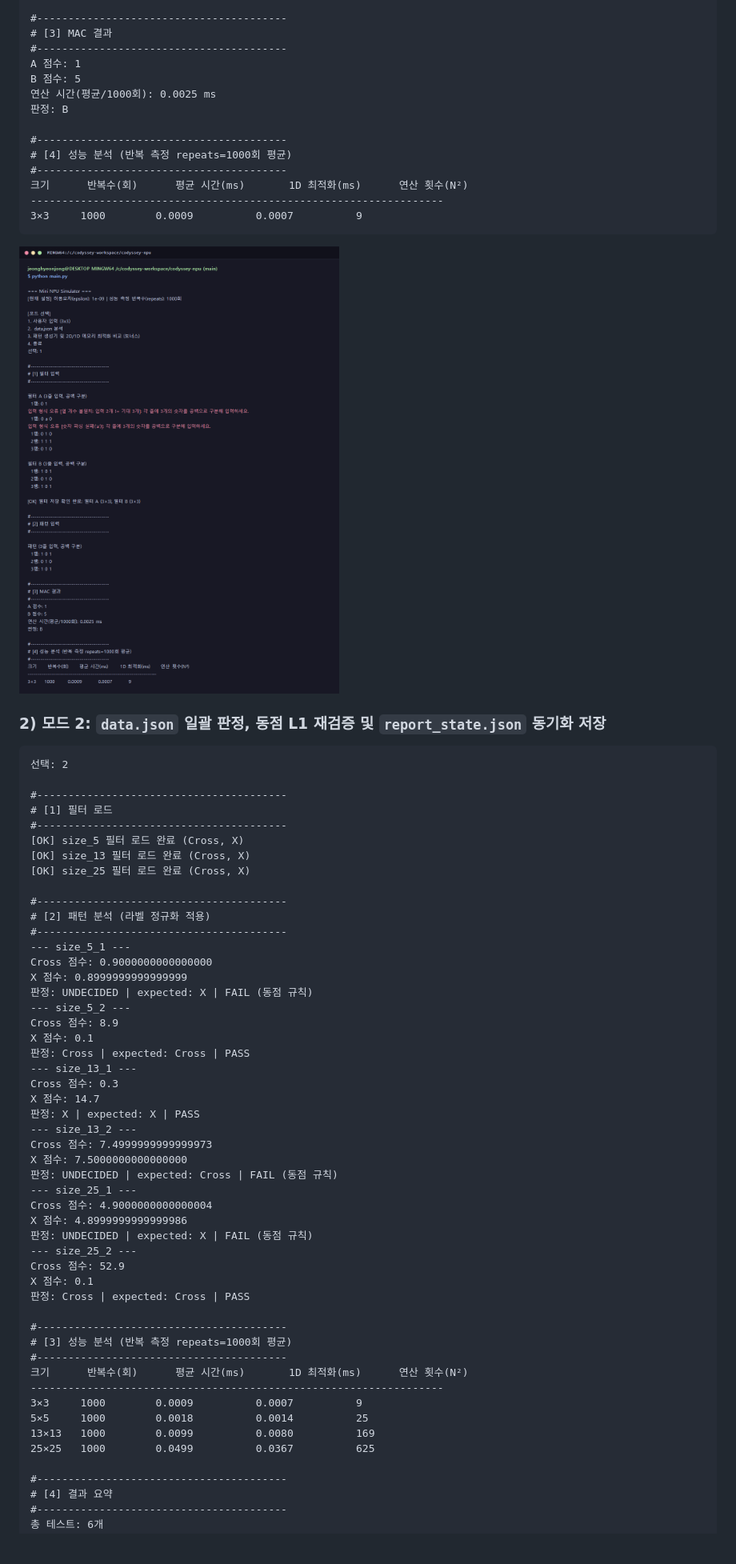
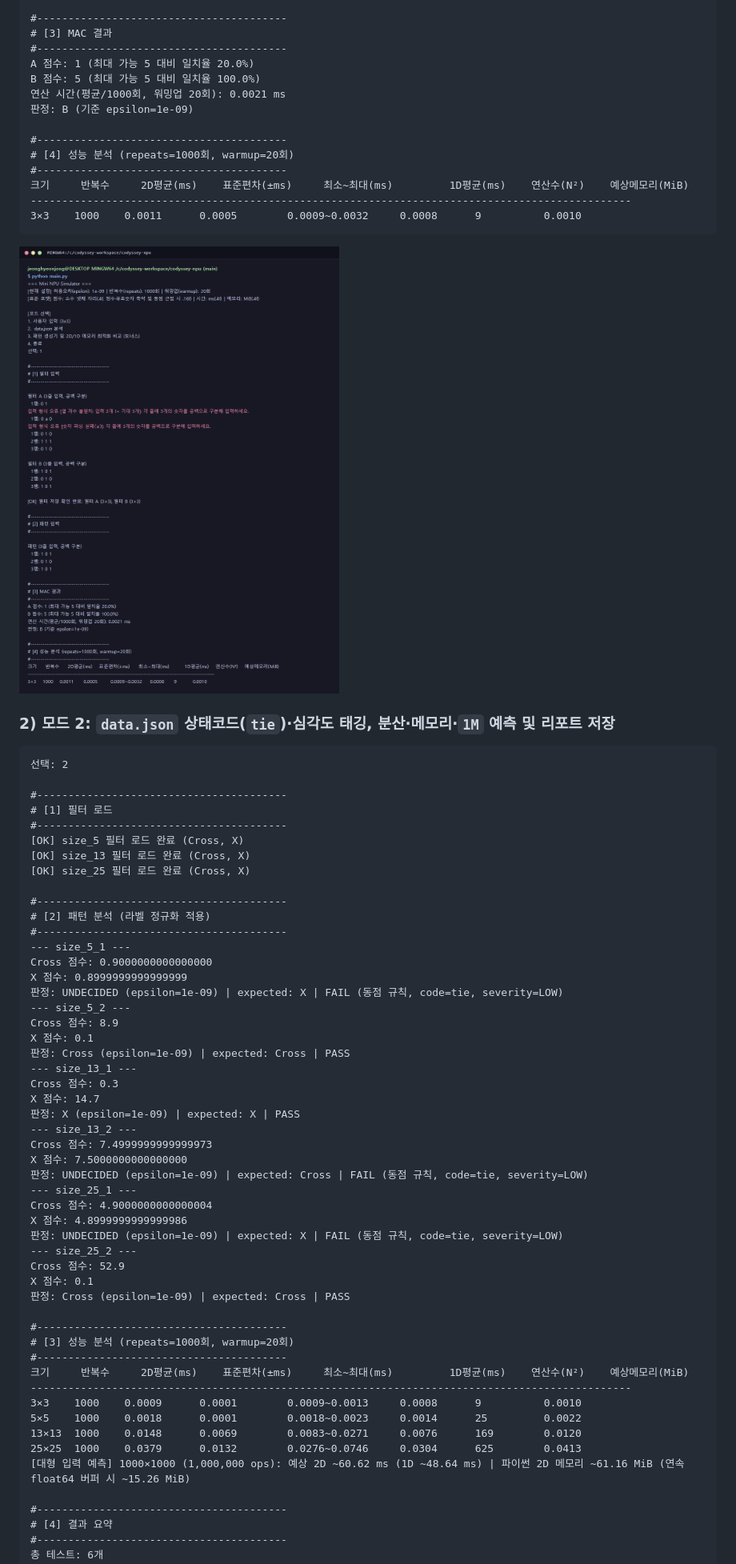
Before and after one commit to jeonghyeonjong/codyssey-npu, a Markdown page: README.md, the part around one of its changes. Shown at 80% size. Rendered like a GitHub page; pictures changed too: docs/mode1_interactive.png; blank space fills up the shorter version.

```diff
--- a/README.md
+++ b/README.md
@@ -185,21 +195,21 @@
     #----------------------------------------
     # [3] MAC 결과
     #----------------------------------------
-    A 점수: 1
-    B 점수: 5
-    연산 시간(평균/1000회): 0.0025 ms
-    판정: B
+    A 점수: 1 (최대 가능 5 대비 일치율 20.0%)
+    B 점수: 5 (최대 가능 5 대비 일치율 100.0%)
+    연산 시간(평균/1000회, 워밍업 20회): 0.0021 ms
+    판정: B (기준 epsilon=1e-09)
 
     #----------------------------------------
-    # [4] 성능 분석 (반복 측정 repeats=1000회 평균)
+    # [4] 성능 분석 (repeats=1000회, warmup=20회)
     #----------------------------------------
-    크기      반복수(회)      평균 시간(ms)       1D 최적화(ms)      연산 횟수(N²)
-    ------------------------------------------------------------------
-    3×3     1000        0.0009          0.0007          9
+    크기     반복수     2D평균(ms)    표준편차(±ms)     최소~최대(ms)         1D평균(ms)    연산수(N²)    예상메모리(MiB)
+    ------------------------------------------------------------------------------------------------
+    3×3    1000    0.0011      0.0005        0.0009~0.0032     0.0008      9          0.0010
 
 ![Mode 1 Interactive Screenshot](docs/mode1_interactive.png)
 
-### 2) 모드 2: `data.json` 일괄 판정, 동점 L1 재검증 및 `report_state.json` 동기화 저장
+### 2) 모드 2: `data.json` 상태코드(`tie`)·심각도 태깅, 분산·메모리·`1M` 예측 및 리포트 저장
 
     선택: 2
 
@@ -216,37 +226,38 @@
     --- size_5_1 ---
     Cross 점수: 0.9000000000000000
     X 점수: 0.8999999999999999
-    판정: UNDECIDED | expected: X | FAIL (동점 규칙)
+    판정: UNDECIDED (epsilon=1e-09) | expected: X | FAIL (동점 규칙, code=tie, severity=LOW)
     --- size_5_2 ---
     Cross 점수: 8.9
     X 점수: 0.1
-    판정: Cross | expected: Cross | PASS
+    판정: Cross (epsilon=1e-09) | expected: Cross | PASS
     --- size_13_1 ---
     Cross 점수: 0.3
     X 점수: 14.7
-    판정: X | expected: X | PASS
+    판정: X (epsilon=1e-09) | expected: X | PASS
     --- size_13_2 ---
     Cross 점수: 7.4999999999999973
     X 점수: 7.5000000000000000
-    판정: UNDECIDED | expected: Cross | FAIL (동점 규칙)
+    판정: UNDECIDED (epsilon=1e-09) | expected: Cross | FAIL (동점 규칙, code=tie, severity=LOW)
     --- size_25_1 ---
     Cross 점수: 4.9000000000000004
     X 점수: 4.8999999999999986
-    판정: UNDECIDED | expected: X | FAIL (동점 규칙)
+    판정: UNDECIDED (epsilon=1e-09) | expected: X | FAIL (동점 규칙, code=tie, severity=LOW)
     --- size_25_2 ---
     Cross 점수: 52.9
     X 점수: 0.1
-    판정: Cross | expected: Cross | PASS
+    판정: Cross (epsilon=1e-09) | expected: Cross | PASS
 
     #----------------------------------------
-    # [3] 성능 분석 (반복 측정 repeats=1000회 평균)
+    # [3] 성능 분석 (repeats=1000회, warmup=20회)
     #----------------------------------------
-    크기      반복수(회)      평균 시간(ms)       1D 최적화(ms)      연산 횟수(N²)
-    ------------------------------------------------------------------
-    3×3     1000        0.0009          0.0007          9
-    5×5     1000        0.0018          0.0014          25
-    13×13   1000        0.0099          0.0080          169
-    25×25   1000        0.0499          0.0367          625
+    크기     반복수     2D평균(ms)    표준편차(±ms)     최소~최대(ms)         1D평균(ms)    연산수(N²)    예상메모리(MiB)
+    ------------------------------------------------------------------------------------------------
+    3×3    1000    0.0009      0.0001        0.0009~0.0013     0.0008      9          0.0010
+    5×5    1000    0.0018      0.0001        0.0018~0.0023     0.0014      25         0.0022
+    13×13  1000    0.0148      0.0069        0.0083~0.0271     0.0076      169        0.0120
+    25×25  1000    0.0379      0.0132        0.0276~0.0746     0.0304      625        0.0413
+    [대형 입력 예측] 1000×1000 (1,000,000 ops): 예상 2D ~60.62 ms (1D ~48.64 ms) | 파이썬 2D 메모리 ~61.16 MiB (연속 float64 버퍼 시 ~15.26 MiB)
 
     #----------------------------------------
     # [4] 결과 요약
```
Also changed, not shown: other parts of README.md (+184 -166 lines), docs/bonus_1d_generator.png, docs/error_isolation.png, docs/git_commit_count.png, docs/mode2_json_analysis.png.
